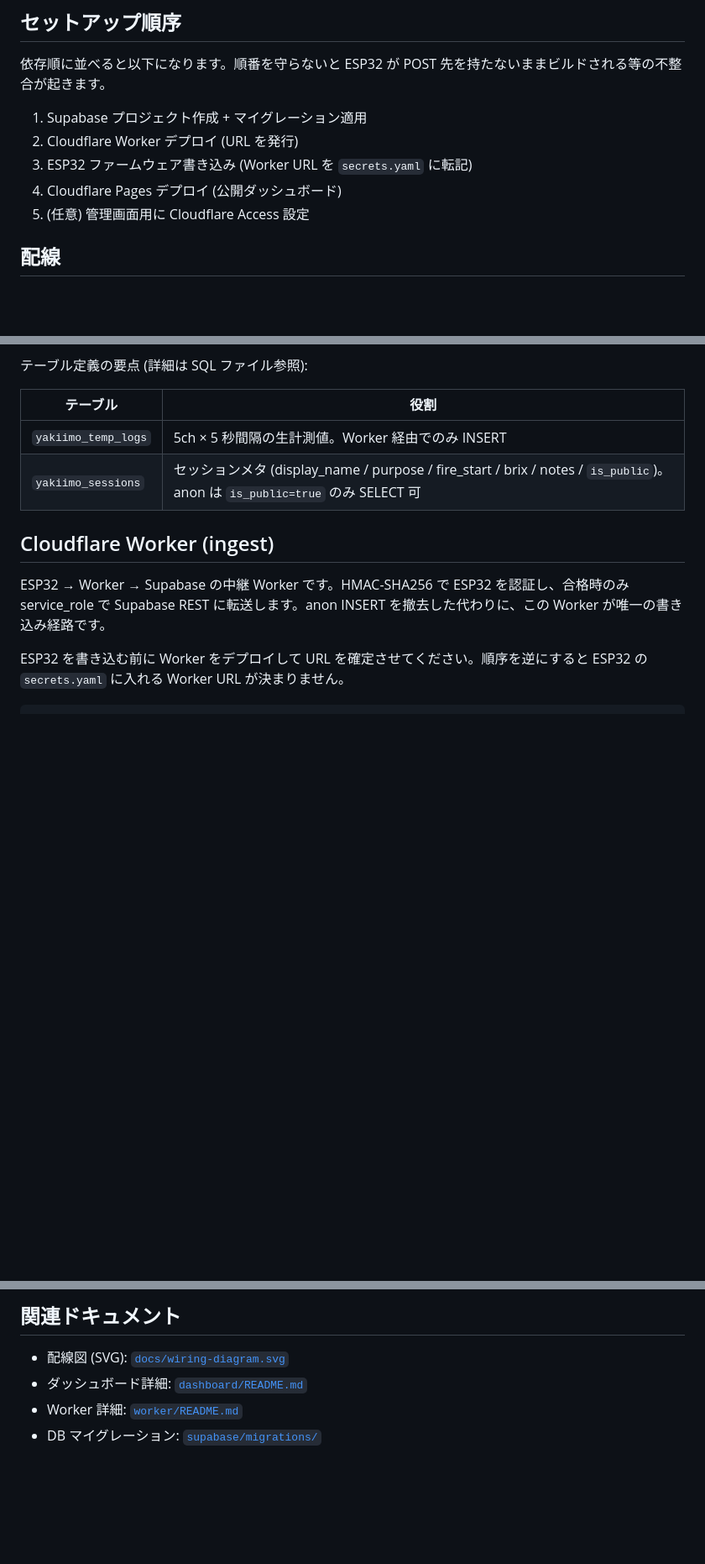
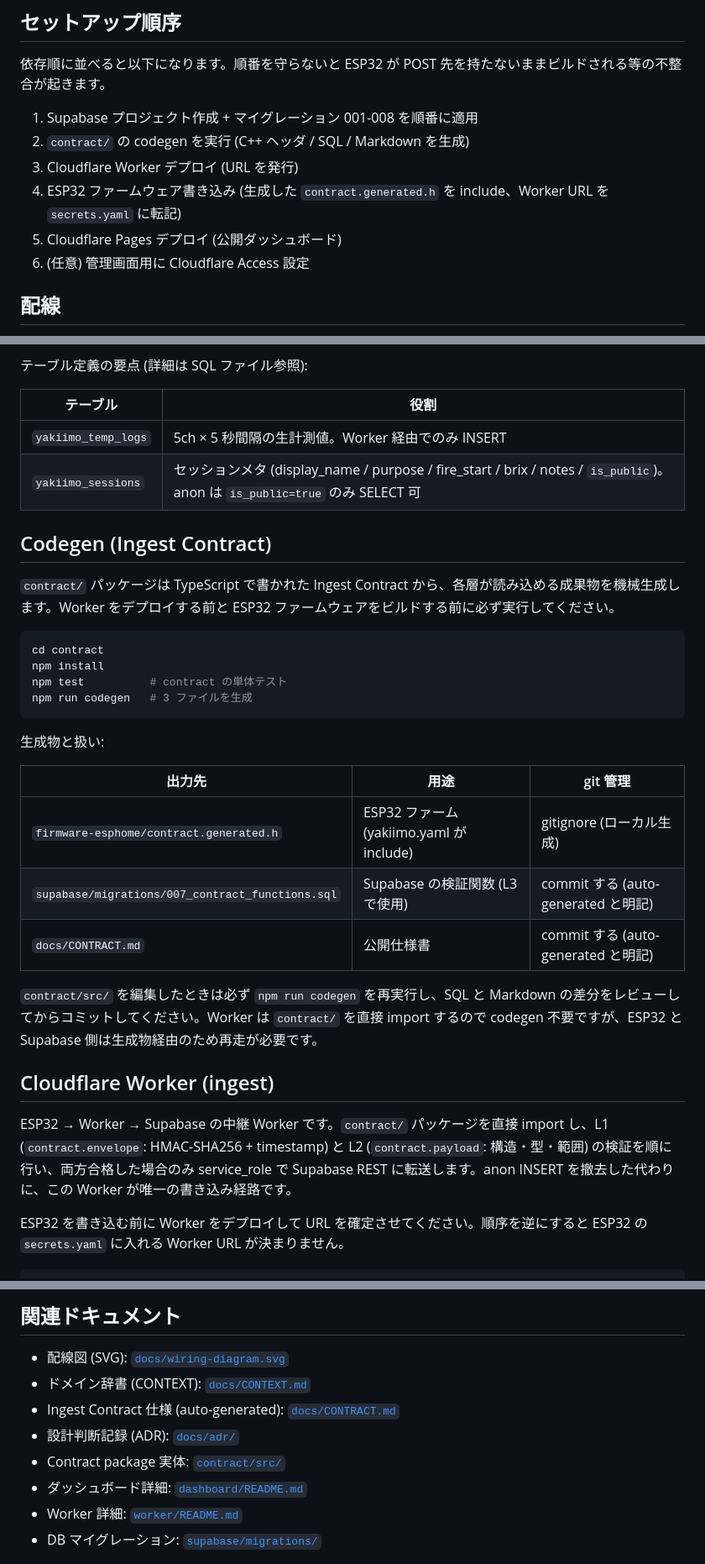
Before and after one commit to panp2000/yakiimo-temp-monitor, a Markdown page: README.md, 3 parts joined by grey strips. Shown at 84% size. Rendered like a GitHub page; blank space fills up the shorter version.

````diff
--- a/README.md
+++ b/README.md
@@ -92,11 +117,12 @@ ESP32 と熱電対 4 本 + 環境センサーで、やきいも(石焼き芋)下
 
 依存順に並べると以下になります。順番を守らないと ESP32 が POST 先を持たないままビルドされる等の不整合が起きます。
 
-1. Supabase プロジェクト作成 + マイグレーション適用
-2. Cloudflare Worker デプロイ (URL を発行)
-3. ESP32 ファームウェア書き込み (Worker URL を `secrets.yaml` に転記)
-4. Cloudflare Pages デプロイ (公開ダッシュボード)
-5. (任意) 管理画面用に Cloudflare Access 設定
+1. Supabase プロジェクト作成 + マイグレーション 001-008 を順番に適用
+2. `contract/` の codegen を実行 (C++ ヘッダ / SQL / Markdown を生成)
+3. Cloudflare Worker デプロイ (URL を発行)
+4. ESP32 ファームウェア書き込み (生成した `contract.generated.h` を include、Worker URL を `secrets.yaml` に転記)
+5. Cloudflare Pages デプロイ (公開ダッシュボード)
+6. (任意) 管理画面用に Cloudflare Access 設定
 
 ## 配線
 
@@ -148,9 +176,30 @@ ESP32 ピン割当:
 | `yakiimo_temp_logs` | 5ch × 5 秒間隔の生計測値。Worker 経由でのみ INSERT |
 | `yakiimo_sessions`  | セッションメタ (display_name / purpose / fire_start / brix / notes / `is_public`)。anon は `is_public=true` のみ SELECT 可 |
 
+## Codegen (Ingest Contract)
+
+`contract/` パッケージは TypeScript で書かれた Ingest Contract から、各層が読み込める成果物を機械生成します。Worker をデプロイする前と ESP32 ファームウェアをビルドする前に必ず実行してください。
+
+```bash
+cd contract
+npm install
+npm test          # contract の単体テスト
+npm run codegen   # 3 ファイルを生成
+```
+
+生成物と扱い:
+
+| 出力先 | 用途 | git 管理 |
+|--------|------|----------|
+| `firmware-esphome/contract.generated.h` | ESP32 ファーム (yakiimo.yaml が include) | gitignore (ローカル生成) |
+| `supabase/migrations/007_contract_functions.sql` | Supabase の検証関数 (L3 で使用) | commit する (auto-generated と明記) |
+| `docs/CONTRACT.md` | 公開仕様書 | commit する (auto-generated と明記) |
+
+`contract/src/` を編集したときは必ず `npm run codegen` を再実行し、SQL と Markdown の差分をレビューしてからコミットしてください。Worker は `contract/` を直接 import するので codegen 不要ですが、ESP32 と Supabase 側は生成物経由のため再走が必要です。
+
 ## Cloudflare Worker (ingest)
 
-ESP32 → Worker → Supabase の中継 Worker です。HMAC-SHA256 で ESP32 を認証し、合格時のみ service_role で Supabase REST に転送します。anon INSERT を撤去した代わりに、この Worker が唯一の書き込み経路です。
+ESP32 → Worker → Supabase の中継 Worker です。`contract/` パッケージを直接 import し、L1 (`contract.envelope`: HMAC-SHA256 + timestamp) と L2 (`contract.payload`: 構造・型・範囲) の検証を順に行い、両方合格した場合のみ service_role で Supabase REST に転送します。anon INSERT を撤去した代わりに、この Worker が唯一の書き込み経路です。
 
 ESP32 を書き込む前に Worker をデプロイして URL を確定させてください。順序を逆にすると ESP32 の `secrets.yaml` に入れる Worker URL が決まりません。
 
@@ -365,6 +416,10 @@ select * from cron.job_run_details order by start_time desc limit 5;
 ## 関連ドキュメント
 
 - 配線図 (SVG): [`docs/wiring-diagram.svg`](docs/wiring-diagram.svg)
+- ドメイン辞書 (CONTEXT): [`docs/CONTEXT.md`](docs/CONTEXT.md)
+- Ingest Contract 仕様 (auto-generated): [`docs/CONTRACT.md`](docs/CONTRACT.md)
+- 設計判断記録 (ADR): [`docs/adr/`](docs/adr/)
+- Contract package 実体: [`contract/src/`](contract/src/)
 - ダッシュボード詳細: [`dashboard/README.md`](dashboard/README.md)
 - Worker 詳細: [`worker/README.md`](worker/README.md)
 - DB マイグレーション: [`supabase/migrations/`](supabase/migrations/)
````
Also changed, not shown: other parts of README.md (+30 -1 lines).
